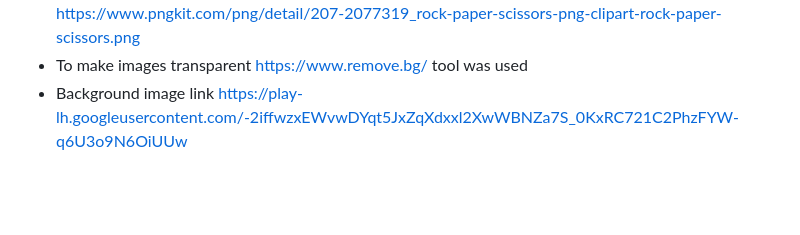
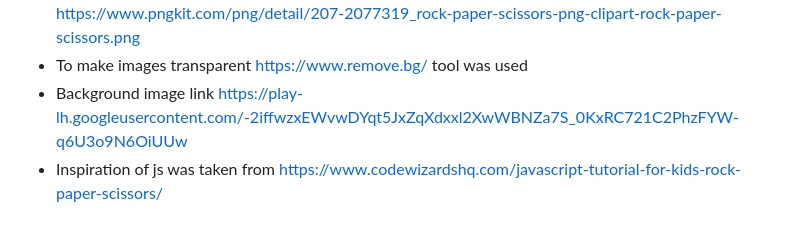
Before and after one commit to CamillaTH/portfolio-2, a Markdown page: README.md, the part around the change. GitHub-like rendering; blank space fills up the shorter version.

Commit message:
added credits

```diff
--- a/README.md
+++ b/README.md
@@ -234,3 +234,4 @@ https://cloudconvert.com/ico-converter tool was used.
 * Link to png image that i used (converted it with tool above to .ico format) https://www.pngkit.com/png/detail/207-2077319_rock-paper-scissors-png-clipart-rock-paper-scissors.png
 * To make images transparent https://www.remove.bg/ tool was used
 * Background image link https://play-lh.googleusercontent.com/-2iffwzxEWvwDYqt5JxZqXdxxl2XwWBNZa7S_0KxRC721C2PhzFYW-q6U3o9N6OiUUw
+* Inspiration of js was taken from https://www.codewizardshq.com/javascript-tutorial-for-kids-rock-paper-scissors/
```
